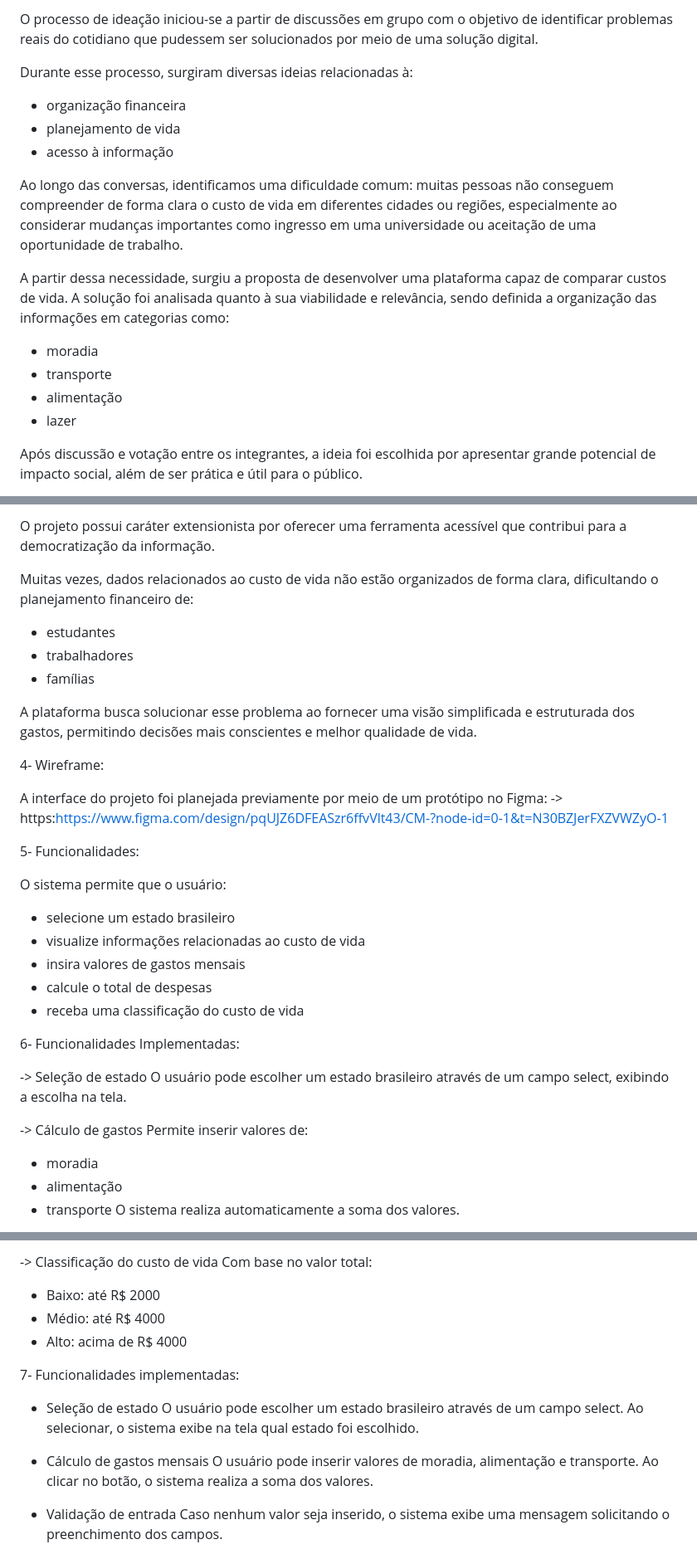
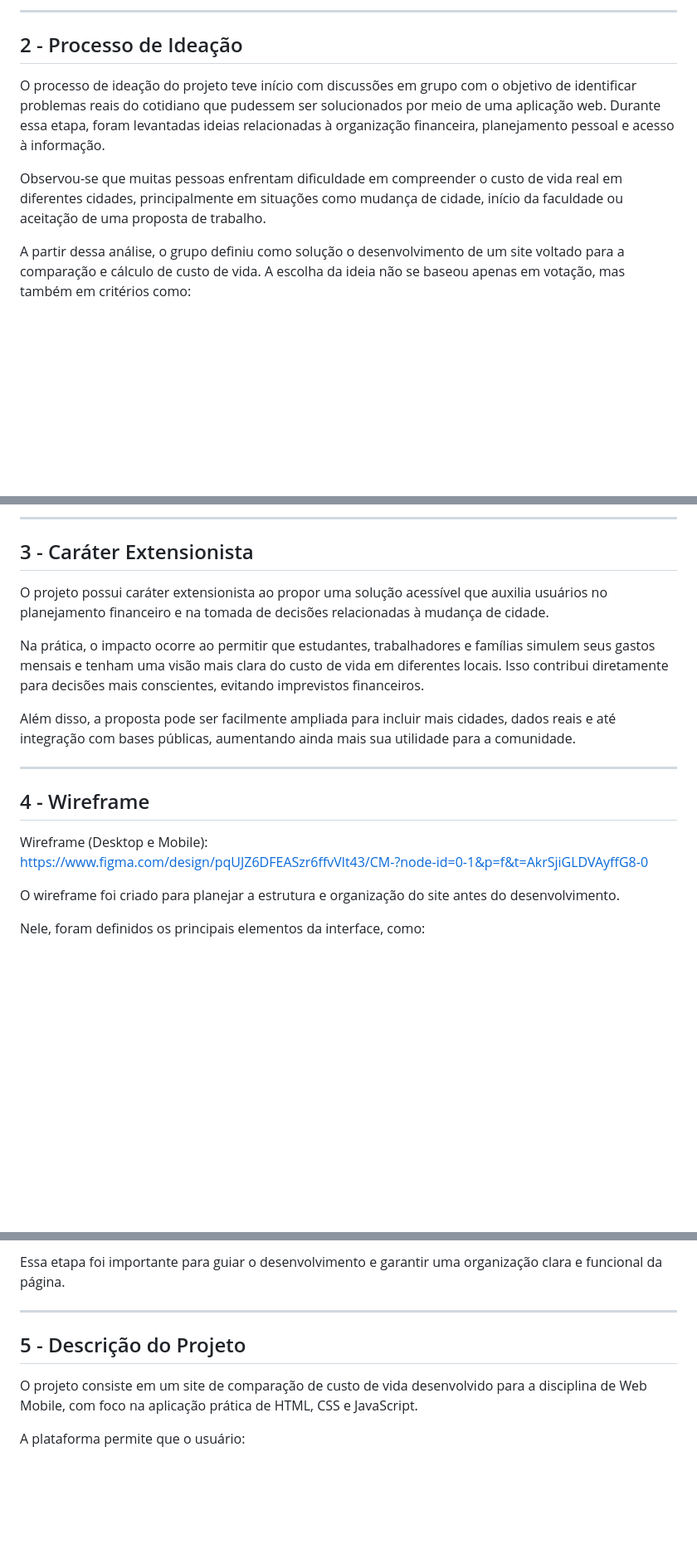
Before and after one commit to lesampaioc/Web-Mobile---Site, a Markdown page: README.md, 3 parts joined by grey strips. Shown at 83% size. Drawn GitHub-style; blank space fills up the shorter version.

```diff
--- a/README.md
+++ b/README.md
@@ -18,18 +13,11 @@
 
-O processo de ideação iniciou-se a partir de discussões em grupo com o objetivo de identificar problemas reais do cotidiano que pudessem ser solucionados por meio de uma solução digital.
+---
 
-Durante esse processo, surgiram diversas ideias relacionadas à:
-  - organização financeira
-  - planejamento de vida
-  - acesso à informação
+## 2 - Processo de Ideação
 
-Ao longo das conversas, identificamos uma dificuldade comum: muitas pessoas não conseguem compreender de forma clara o custo de vida em diferentes cidades ou regiões, especialmente ao considerar mudanças importantes como ingresso em uma universidade ou aceitação de uma oportunidade de trabalho.
+O processo de ideação do projeto teve início com discussões em grupo com o objetivo de identificar problemas reais do cotidiano que pudessem ser solucionados por meio de uma aplicação web. Durante essa etapa, foram levantadas ideias relacionadas à organização financeira, planejamento pessoal e acesso à informação.
 
-A partir dessa necessidade, surgiu a proposta de desenvolver uma plataforma capaz de comparar custos de vida. A solução foi analisada quanto à sua viabilidade e relevância, sendo definida a organização das informações em categorias como:
-  - moradia
-  - transporte
-  - alimentação
-  - lazer
+Observou-se que muitas pessoas enfrentam dificuldade em compreender o custo de vida real em diferentes cidades, principalmente em situações como mudança de cidade, início da faculdade ou aceitação de uma proposta de trabalho.
 
-Após discussão e votação entre os integrantes, a ideia foi escolhida por apresentar grande potencial de impacto social, além de ser prática e útil para o público.
+A partir dessa análise, o grupo definiu como solução o desenvolvimento de um site voltado para a comparação e cálculo de custo de vida. A escolha da ideia não se baseou apenas em votação, mas também em critérios como:
 
@@ -37,36 +28,22 @@ Após discussão e votação entre os integrantes, a ideia foi escolhida por apr
 
-O projeto possui caráter extensionista por oferecer uma ferramenta acessível que contribui para a democratização da informação.
+---
 
-Muitas vezes, dados relacionados ao custo de vida não estão organizados de forma clara, dificultando o planejamento financeiro de:
-  - estudantes
-  - trabalhadores
-  - famílias
+## 3 - Caráter Extensionista
 
-A plataforma busca solucionar esse problema ao fornecer uma visão simplificada e estruturada dos gastos, permitindo decisões mais conscientes e melhor qualidade de vida.
+O projeto possui caráter extensionista ao propor uma solução acessível que auxilia usuários no planejamento financeiro e na tomada de decisões relacionadas à mudança de cidade.
 
-4- Wireframe:
+Na prática, o impacto ocorre ao permitir que estudantes, trabalhadores e famílias simulem seus gastos mensais e tenham uma visão mais clara do custo de vida em diferentes locais. Isso contribui diretamente para decisões mais conscientes, evitando imprevistos financeiros.
 
-A interface do projeto foi planejada previamente por meio de um protótipo no Figma:
-  -> https:https://www.figma.com/design/pqUJZ6DFEASzr6ffvVlt43/CM-?node-id=0-1&t=N30BZJerFXZVWZyO-1
+Além disso, a proposta pode ser facilmente ampliada para incluir mais cidades, dados reais e até integração com bases públicas, aumentando ainda mais sua utilidade para a comunidade.
 
-5- Funcionalidades:
+---
 
-O sistema permite que o usuário:
-  - selecione um estado brasileiro
-  - visualize informações relacionadas ao custo de vida
-  - insira valores de gastos mensais
-  - calcule o total de despesas
-  - receba uma classificação do custo de vida
+## 4 - Wireframe
 
-6- Funcionalidades Implementadas:
+Wireframe (Desktop e Mobile):
+https://www.figma.com/design/pqUJZ6DFEASzr6ffvVlt43/CM-?node-id=0-1&p=f&t=AkrSjiGLDVAyffG8-0
 
-  -> Seleção de estado
-O usuário pode escolher um estado brasileiro através de um campo select, exibindo a escolha na tela.
+O wireframe foi criado para planejar a estrutura e organização do site antes do desenvolvimento.
 
-  -> Cálculo de gastos
-Permite inserir valores de:
-  - moradia
-  - alimentação
-  - transporte
-O sistema realiza automaticamente a soma dos valores.
+Nele, foram definidos os principais elementos da interface, como:
 
@@ -75,18 +56,11 @@ Caso nenhum valor seja informado, o sistema exibe uma mensagem solicitando o pre
 
-  -> Classificação do custo de vida
-Com base no valor total:
-  - Baixo: até R$ 2000
-  - Médio: até R$ 4000
-  - Alto: acima de R$ 4000
+Essa etapa foi importante para guiar o desenvolvimento e garantir uma organização clara e funcional da página.
 
-7- Funcionalidades implementadas:
+---
 
-* Seleção de estado
-  O usuário pode escolher um estado brasileiro através de um campo select. Ao selecionar, o sistema exibe na tela qual estado foi escolhido.
+## 5 - Descrição do Projeto
 
-* Cálculo de gastos mensais
-  O usuário pode inserir valores de moradia, alimentação e transporte. Ao clicar no botão, o sistema realiza a soma dos valores.
+O projeto consiste em um site de comparação de custo de vida desenvolvido para a disciplina de Web Mobile, com foco na aplicação prática de HTML, CSS e JavaScript.
 
-* Validação de entrada
-  Caso nenhum valor seja inserido, o sistema exibe uma mensagem solicitando o preenchimento dos campos.
+A plataforma permite que o usuário:
 
```
Also changed, not shown: other parts of README.md (+88 -35 lines).
